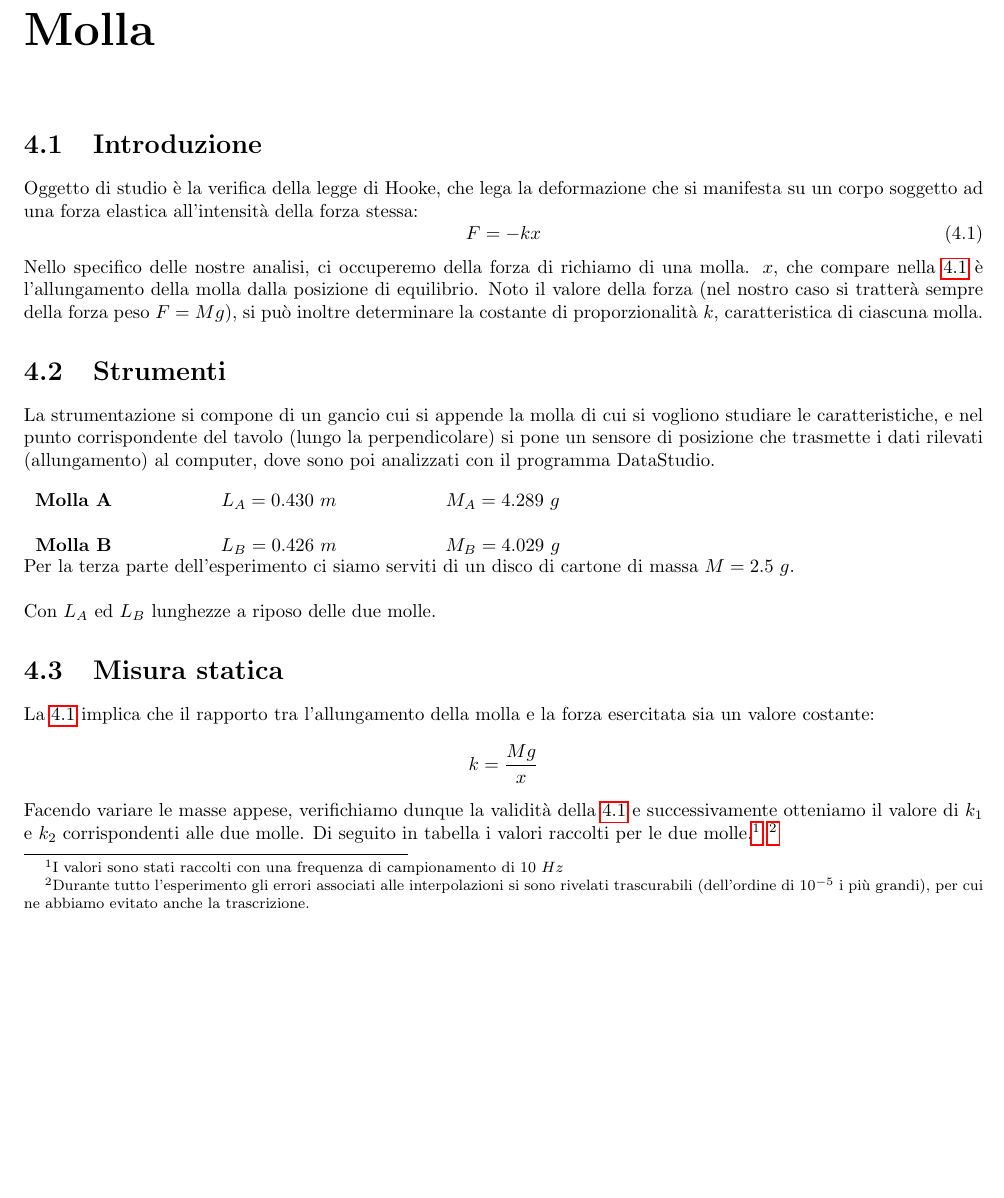
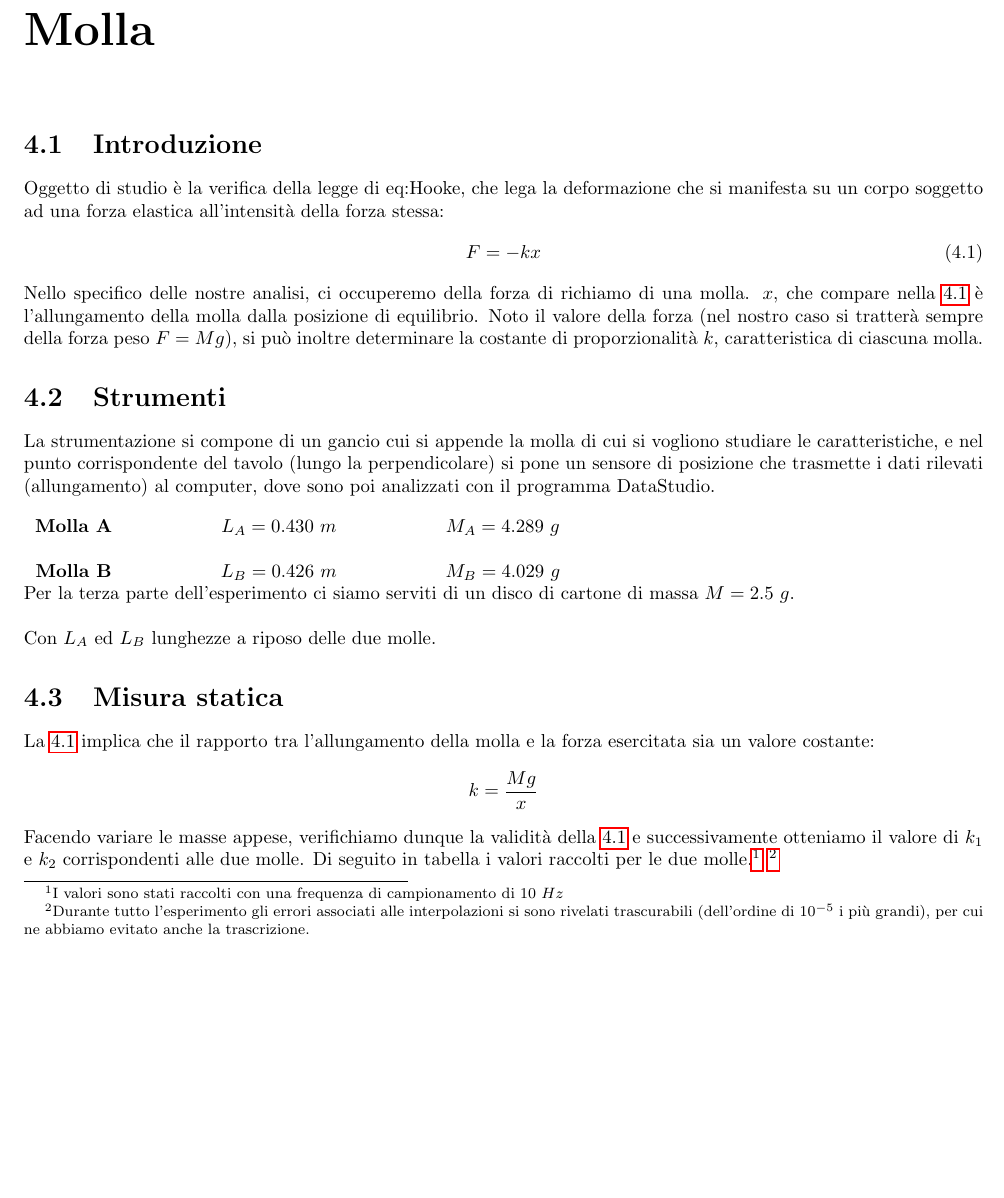
Before and after one commit to ruphy/labfis, a LaTeX document (latex/esperimenti.tex, which reads latex/relazioni/molla.tex): part of page 14 of 16, cut so that both start at the same text. Compiled offline with pdfLaTeX.

```diff
--- a/latex/relazioni/molla.tex
+++ b/latex/relazioni/molla.tex
@@ -2,11 +2,11 @@
 \chapter{Molla}
 
 \section{Introduzione}
-Oggetto di studio è la verifica della legge di Hooke, che lega la deformazione che si manifesta su un corpo soggetto ad una forza elastica all'intensità della forza stessa:
-\begin{equation}\label{Hooke}
+Oggetto di studio è la verifica della legge di eq:Hooke, che lega la deformazione che si manifesta su un corpo soggetto ad una forza elastica all'intensità della forza stessa:
+\begin{equation}\label{eq:Hooke}
 F=-kx
 \end{equation}
-Nello specifico delle nostre analisi, ci occuperemo della forza di richiamo di una molla. $x$, che compare nella \ref{Hooke} è l'allungamento della molla dalla posizione di equilibrio.
+Nello specifico delle nostre analisi, ci occuperemo della forza di richiamo di una molla. $x$, che compare nella \ref{eq:Hooke} è l'allungamento della molla dalla posizione di equilibrio.
 Noto il valore della forza (nel nostro caso si tratterà sempre della forza peso $F=Mg$), si può inoltre determinare la costante di proporzionalità $k$, caratteristica di ciascuna molla.
 
 \section{Strumenti}
@@ -25,9 +25,9 @@
 
 \section{Misura statica}
 
-La \ref{Hooke} implica che il rapporto tra l'allungamento della molla e la forza esercitata sia un valore costante:
+La \ref{eq:Hooke} implica che il rapporto tra l'allungamento della molla e la forza esercitata sia un valore costante:
 $$k=\frac{Mg}{x}$$
-Facendo variare le masse appese, verifichiamo dunque la validità della \ref{Hooke} e successivamente otteniamo il valore di $k_1$ e $k_2$ corrispondenti alle due molle.
+Facendo variare le masse appese, verifichiamo dunque la validità della \ref{eq:Hooke} e successivamente otteniamo il valore di $k_1$ e $k_2$ corrispondenti alle due molle.
 Di seguito in tabella i valori raccolti per le due molle.\footnote{I valori sono stati raccolti con una frequenza di campionamento di 10 $Hz$}
 \footnote{Durante tutto l'esperimento gli errori associati alle interpolazioni si sono rivelati trascurabili (dell'ordine di $10^{-5}$ i più grandi), per cui ne abbiamo evitato anche la trascrizione.}
 
```
Also changed, not shown: latex/relazioni/molla.tex (4 more changed lines).
